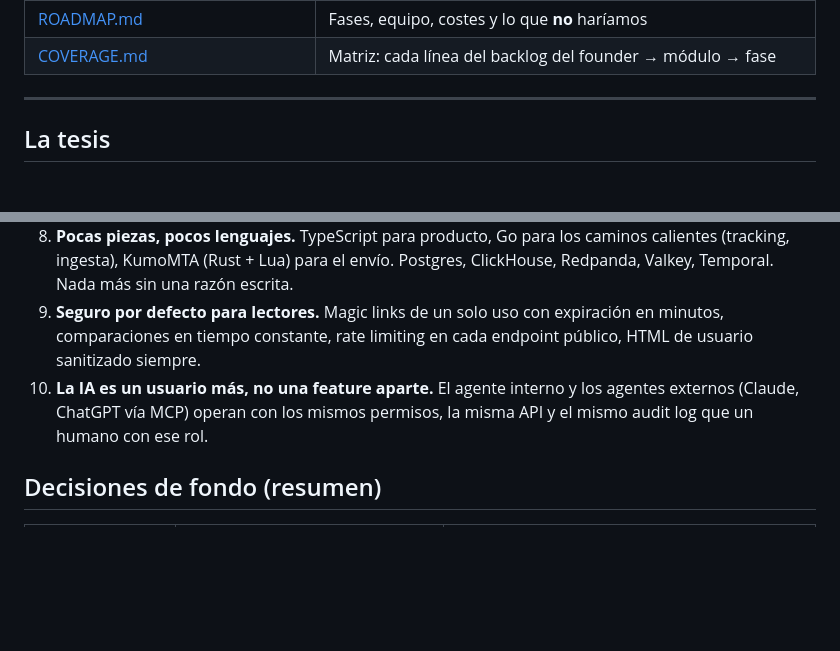
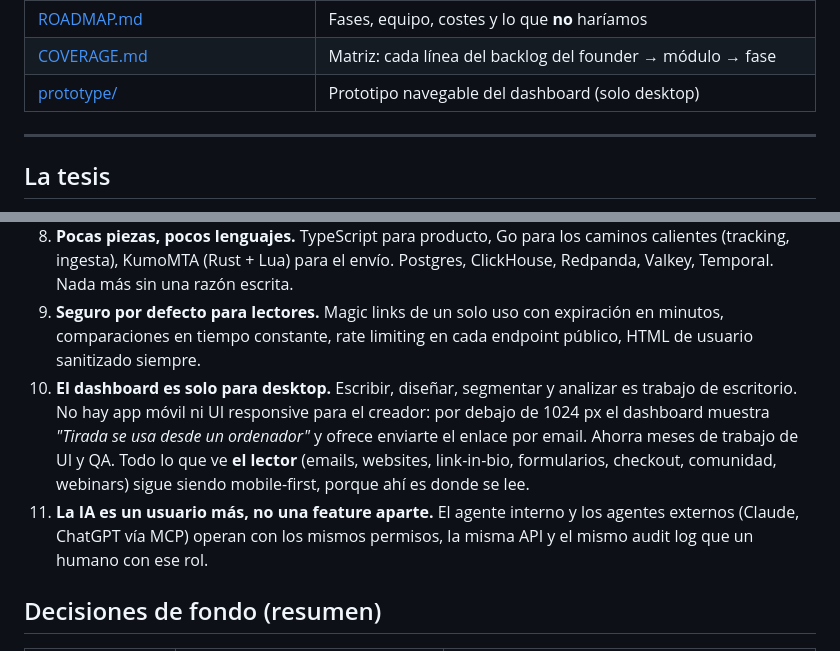
Before and after one commit to Lucasgvdii/cowok, a Markdown page: design/README.md, 2 parts joined by grey strips. Rendered like a GitHub page; blank space fills up the shorter version.

Commit message:
design: dashboard solo desktop (principio 10)
Co-Authored-By: Claude Opus 5.5 <noreply@anthropic.com>
Claude-Session: https://claude.ai/code/session_01RTYqKepjz6peBDp4xHUGY5

```diff
--- a/design/README.md
+++ b/design/README.md
@@ -18,6 +18,7 @@ Este directorio responde al reto del founder de beehiiv: *"esta es la lista de c
 | [BUILD_VS_BUY.md](BUILD_VS_BUY.md) | La factura de proveedores del founder, línea a línea: qué compramos y qué no |
 | [ROADMAP.md](ROADMAP.md) | Fases, equipo, costes y lo que **no** haríamos |
 | [COVERAGE.md](COVERAGE.md) | Matriz: cada línea del backlog del founder → módulo → fase |
+| [prototype/](prototype/index.html) | Prototipo navegable del dashboard (solo desktop) |
 
 ---
 
@@ -43,7 +44,8 @@ Por eso Tirada se diseña de abajo hacia arriba:
 7. **Construir el núcleo, comprar los commodities.** Construimos lo que es moat (MTA y reputación, validación de emails, filtrado de bots, renderer, segmentación, ad network). Compramos lo que es commodity o infraestructura física (pagos, CDN, streaming de vídeo, LLMs, observabilidad).
 8. **Pocas piezas, pocos lenguajes.** TypeScript para producto, Go para los caminos calientes (tracking, ingesta), KumoMTA (Rust + Lua) para el envío. Postgres, ClickHouse, Redpanda, Valkey, Temporal. Nada más sin una razón escrita.
 9. **Seguro por defecto para lectores.** Magic links de un solo uso con expiración en minutos, comparaciones en tiempo constante, rate limiting en cada endpoint público, HTML de usuario sanitizado siempre.
-10. **La IA es un usuario más, no una feature aparte.** El agente interno y los agentes externos (Claude, ChatGPT vía MCP) operan con los mismos permisos, la misma API y el mismo audit log que un humano con ese rol.
+10. **El dashboard es solo para desktop.** Escribir, diseñar, segmentar y analizar es trabajo de escritorio. No hay app móvil ni UI responsive para el creador: por debajo de 1024 px el dashboard muestra *"Tirada se usa desde un ordenador"* y ofrece enviarte el enlace por email. Ahorra meses de trabajo de UI y QA. Todo lo que ve **el lector** (emails, websites, link-in-bio, formularios, checkout, comunidad, webinars) sigue siendo mobile-first, porque ahí es donde se lee.
+11. **La IA es un usuario más, no una feature aparte.** El agente interno y los agentes externos (Claude, ChatGPT vía MCP) operan con los mismos permisos, la misma API y el mismo audit log que un humano con ese rol.
 
 ## Decisiones de fondo (resumen)
 
```
